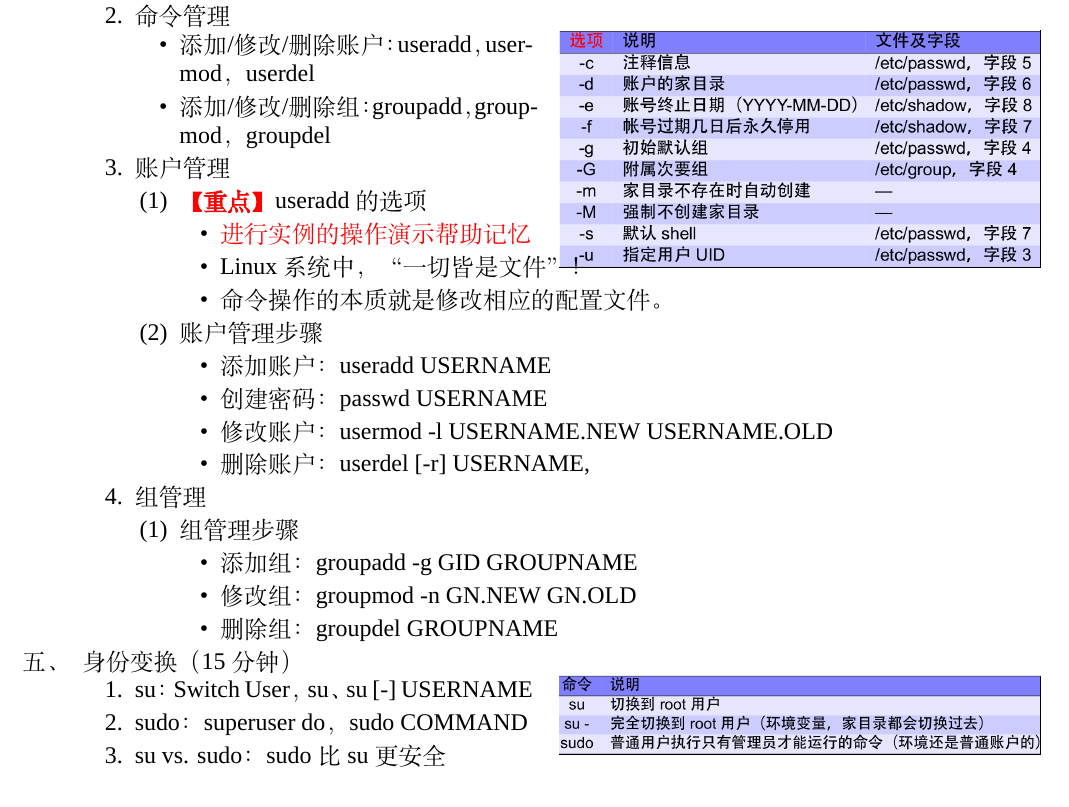
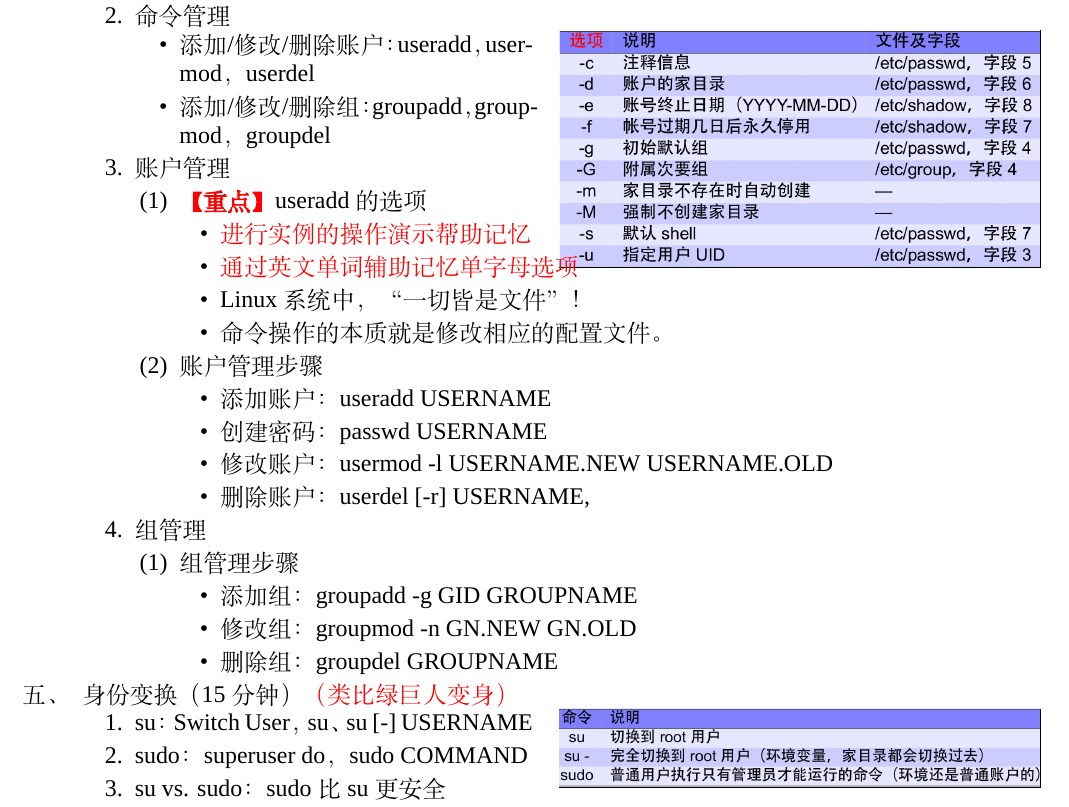
Before and after one commit to Yixf-Education/course_Linux, a LaTeX document (plan/chapter2.tex): part of page 3 of 3, cut so that both start at the same text. Compiled offline with XeLaTeX; a missing font is replaced by an installed copy or a similar font.

Commit message:
Fix plan for chapter2

```diff
--- a/plan/chapter2.tex
+++ b/plan/chapter2.tex
@@ -213,6 +213,7 @@
 	  \item \textcolor{red}{\textbf{【重点】}}useradd的选项
 	    \begin{itemize}
 	      \item \textcolor{red}{进行实例的操作演示帮助记忆}
+	      \item \textcolor{red}{通过英文单词辅助记忆单字母选项}
 	      \item Linux系统中，“一切皆是文件”！
 	      \item 命令操作的本质就是修改相应的配置文件。
 	    \end{itemize}
@@ -236,7 +237,7 @@
 	\end{enumerate}
     \end{enumerate}
 
-  \item 身份变换（15分钟）
+  \item 身份变换（15分钟）\textcolor{red}{（类比绿巨人变身）}
     \begin{enumerate}
 \parpic[fr]{\includegraphics[width=8.5cm]{c2.su.sudo.png}}
       \item su：Switch User，su、su [-] USERNAME
```
Also changed, not shown: plan/chapter2.pdf.
